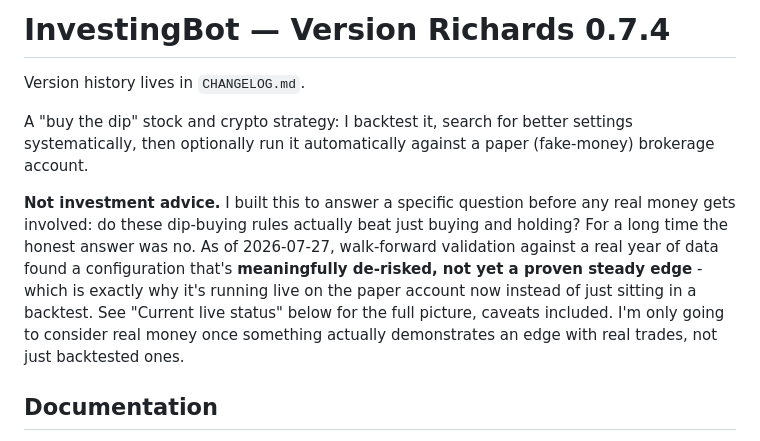
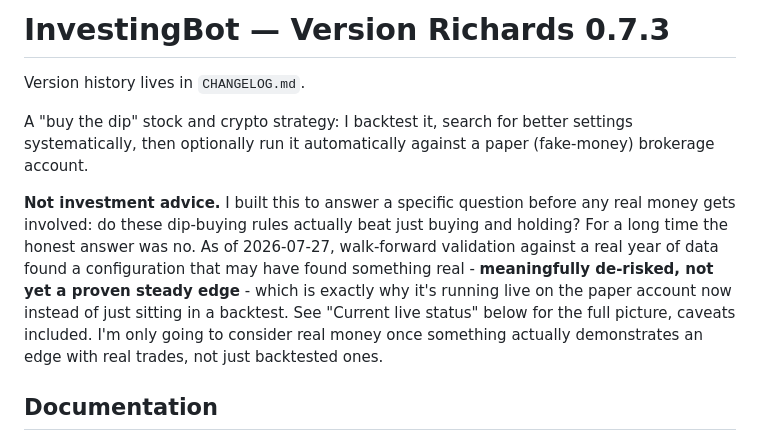
Before and after one commit to HarringtonEthan/InvestingBot, a Markdown page: README.md, the part around the change. Drawn GitHub-style.

```diff
--- a/README.md
+++ b/README.md
@@ -1,4 +1,4 @@
-# InvestingBot — Version Richards 0.7.4
+# InvestingBot — Version Richards 0.7.3
 
 Version history lives in `CHANGELOG.md`.
 
@@ -10,11 +10,11 @@ paper (fake-money) brokerage account.
 any real money gets involved: do these dip-buying rules actually beat just
 buying and holding? For a long time the honest answer was no. As of
 2026-07-27, walk-forward validation against a real year of data found a
-configuration that's **meaningfully de-risked, not yet a proven steady
-edge** - which is exactly why it's running live on the paper account now
-instead of just sitting in a backtest. See "Current live status" below
-for the full picture, caveats included. I'm only going to consider real
-money once
+configuration that may have found something real - **meaningfully
+de-risked, not yet a proven steady edge** - which is exactly why it's
+running live on the paper account now instead of just sitting in a
+backtest. See "Current live status" below for the full picture, caveats
+included. I'm only going to consider real money once
 something actually demonstrates an edge with real trades, not just
 backtested ones.
 
```
Also changed, not shown: CHANGELOG.md (+4 -10 lines).
